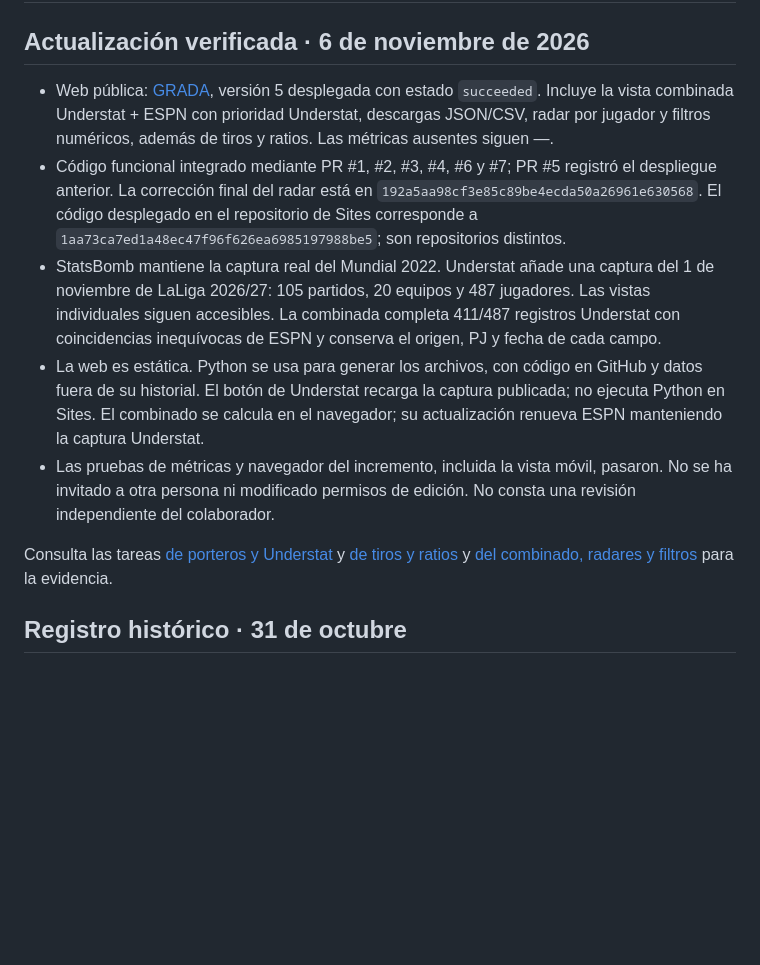
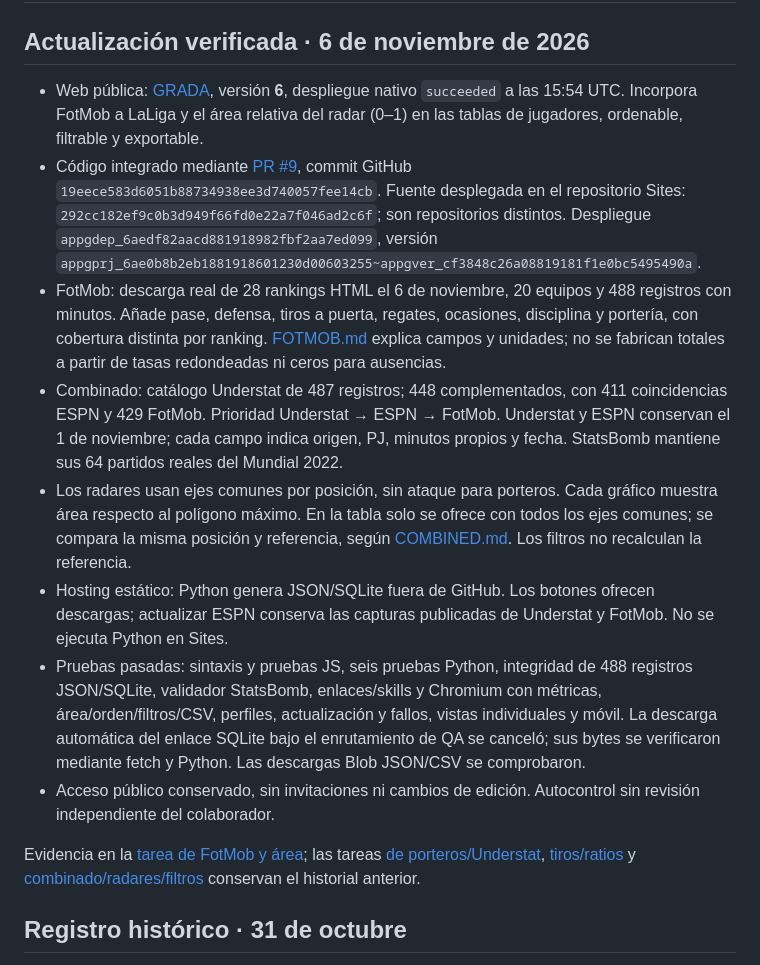
Before and after one commit to estadisticasfutbolxg/grada-futbol, a Markdown page: docs/STATUS.md, the part around the change. Drawn GitHub-style; blank space fills up the shorter version.

```diff
--- a/docs/STATUS.md
+++ b/docs/STATUS.md
@@ -2,13 +2,16 @@
 
 ## Actualización verificada · 6 de noviembre de 2026
 
-- Web pública: [GRADA](https://grada-futbol-analitica.ivanmatema2.chatgpt.site), versión 5 desplegada con estado `succeeded`. Incluye la vista combinada Understat + ESPN con prioridad Understat, descargas JSON/CSV, radar por jugador y filtros numéricos, además de tiros y ratios. Las métricas ausentes siguen —.
-- Código funcional integrado mediante PR #1, #2, #3, #4, #6 y #7; PR #5 registró el despliegue anterior. La corrección final del radar está en `192a5aa98cf3e85c89be4ecda50a26961e630568`. El código desplegado en el repositorio de Sites corresponde a `1aa73ca7ed1a48ec47f96f626ea6985197988be5`; son repositorios distintos.
-- StatsBomb mantiene la captura real del Mundial 2022. Understat añade una captura del 1 de noviembre de LaLiga 2026/27: 105 partidos, 20 equipos y 487 jugadores. Las vistas individuales siguen accesibles. La combinada completa 411/487 registros Understat con coincidencias inequívocas de ESPN y conserva el origen, PJ y fecha de cada campo.
-- La web es estática. Python se usa para generar los archivos, con código en GitHub y datos fuera de su historial. El botón de Understat recarga la captura publicada; no ejecuta Python en Sites. El combinado se calcula en el navegador; su actualización renueva ESPN manteniendo la captura Understat.
-- Las pruebas de métricas y navegador del incremento, incluida la vista móvil, pasaron. No se ha invitado a otra persona ni modificado permisos de edición. No consta una revisión independiente del colaborador.
+- Web pública: [GRADA](https://grada-futbol-analitica.ivanmatema2.chatgpt.site), versión **6**, despliegue nativo `succeeded` a las 15:54 UTC. Incorpora FotMob a LaLiga y el área relativa del radar (0–1) en las tablas de jugadores, ordenable, filtrable y exportable.
+- Código integrado mediante [PR #9](https://github.com/estadisticasfutbolxg/grada-futbol/pull/9), commit GitHub `19eece583d6051b88734938ee3d740057fee14cb`. Fuente desplegada en el repositorio Sites: `292cc182ef9c0b3d949f66fd0e22a7f046ad2c6f`; son repositorios distintos. Despliegue `appgdep_6aedf82aacd881918982fbf2aa7ed099`, versión `appgprj_6ae0b8b2eb1881918601230d00603255~appgver_cf3848c26a08819181f1e0bc5495490a`.
+- FotMob: descarga real de 28 rankings HTML el 6 de noviembre, 20 equipos y 488 registros con minutos. Añade pase, defensa, tiros a puerta, regates, ocasiones, disciplina y portería, con cobertura distinta por ranking. [FOTMOB.md](FOTMOB.md) explica campos y unidades; no se fabrican totales a partir de tasas redondeadas ni ceros para ausencias.
+- Combinado: catálogo Understat de 487 registros; 448 complementados, con 411 coincidencias ESPN y 429 FotMob. Prioridad Understat → ESPN → FotMob. Understat y ESPN conservan el 1 de noviembre; cada campo indica origen, PJ, minutos propios y fecha. StatsBomb mantiene sus 64 partidos reales del Mundial 2022.
+- Los radares usan ejes comunes por posición, sin ataque para porteros. Cada gráfico muestra área respecto al polígono máximo. En la tabla solo se ofrece con todos los ejes comunes; se compara la misma posición y referencia, según [COMBINED.md](COMBINED.md). Los filtros no recalculan la referencia.
+- Hosting estático: Python genera JSON/SQLite fuera de GitHub. Los botones ofrecen descargas; actualizar ESPN conserva las capturas publicadas de Understat y FotMob. No se ejecuta Python en Sites.
+- Pruebas pasadas: sintaxis y pruebas JS, seis pruebas Python, integridad de 488 registros JSON/SQLite, validador StatsBomb, enlaces/skills y Chromium con métricas, área/orden/filtros/CSV, perfiles, actualización y fallos, vistas individuales y móvil. La descarga automática del enlace SQLite bajo el enrutamiento de QA se canceló; sus bytes se verificaron mediante fetch y Python. Las descargas Blob JSON/CSV se comprobaron.
+- Acceso público conservado, sin invitaciones ni cambios de edición. Autocontrol sin revisión independiente del colaborador.
 
-Consulta las tareas [de porteros y Understat](../loop/tasks/20261101-codex-porteros-laliga.md) y [de tiros y ratios](../loop/tasks/20261106-codex-shots-ratios.md) y [del combinado, radares y filtros](../loop/tasks/20261106-codex-combined-radars-filters.md) para la evidencia.
+Evidencia en la [tarea de FotMob y área](../loop/tasks/20261106-codex-midfield-fotmob.md); las tareas [de porteros/Understat](../loop/tasks/20261101-codex-porteros-laliga.md), [tiros/ratios](../loop/tasks/20261106-codex-shots-ratios.md) y [combinado/radares/filtros](../loop/tasks/20261106-codex-combined-radars-filters.md) conservan el historial anterior.
 
 ## Registro histórico · 31 de octubre
 
```
Also changed, not shown: loop/tasks/20261106-codex-midfield-fotmob.md (+12 -4 lines).
